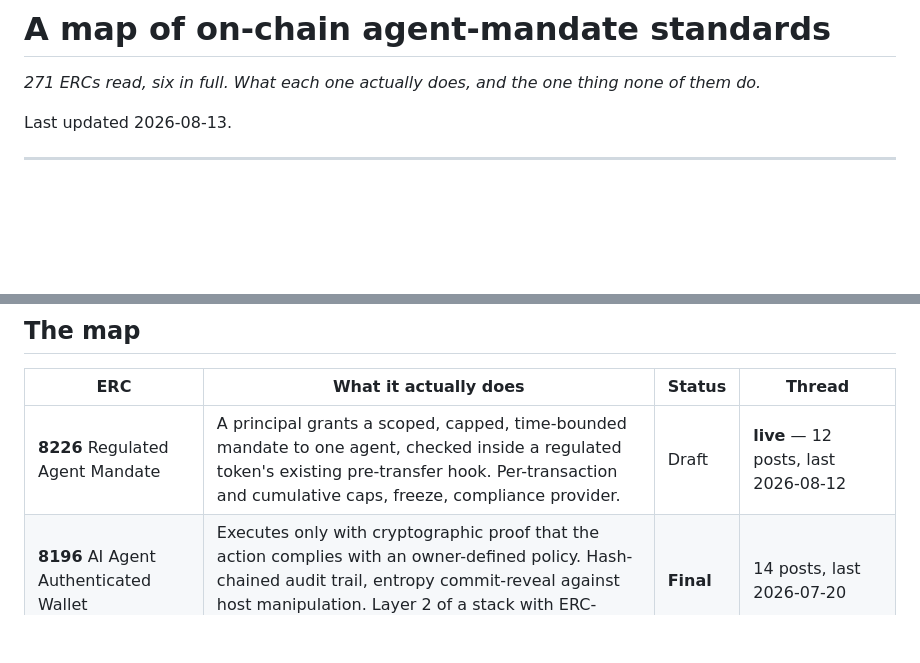
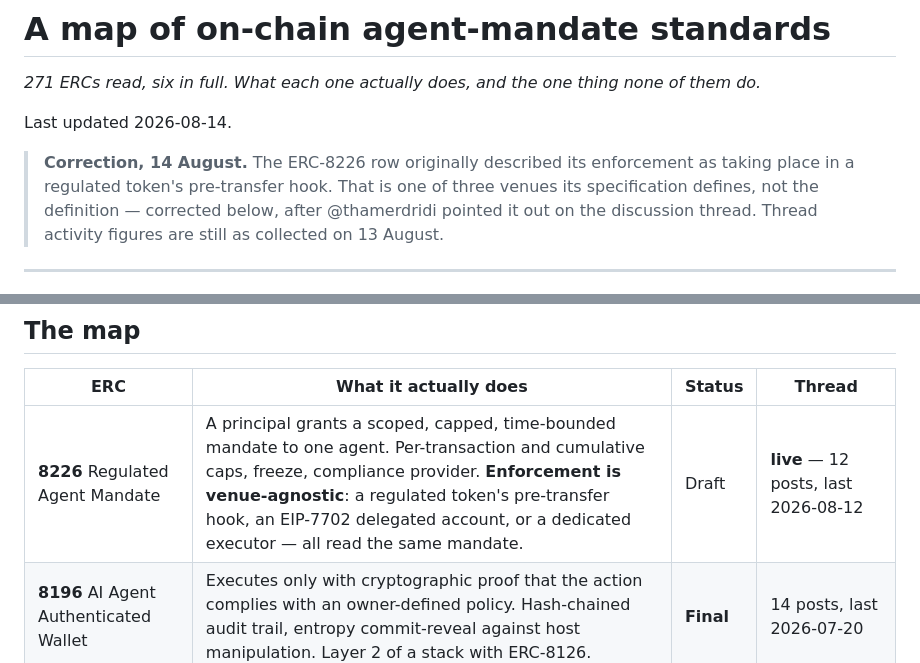
Before and after one commit to adn-ia/inheritable-agent-mandates, a Markdown page: interop/standards-map.md, 2 parts joined by grey strips. GitHub-like rendering; blank space fills up the shorter version.

Commit message:
docs: ERC-8226 est venue-agnostic, correction annoncée
Sa ligne du tableau décrivait l'application comme se faisant dans le hook de
pré-transfert d'un jeton régulé. C'est l'exemple travaillé de leur spécification,
pas sa définition : le hook est l'une des trois venues qu'elle définit, avec un
compte EIP-7702 et un exécuteur dédié, et son Rationale dit que RAMS normalise le
mandat et non la façon dont il est appliqué.

Signalé par thamerdridi, l'un de ses auteurs, sur le fil de la carte — où il
valide par ailleurs la distinction sur l'héritage. Corrigé ici et dans le message
publié, avec une note de correction datée plutôt qu'une réécriture silencieuse :
une carte tenue vaut mieux qu'une carte défendue.

Les chiffres d'activité des fils restent ceux relevés le 13/08.

Co-Authored-By: Claude Opus 5 (1M context) <noreply@anthropic.com>
Claude-Session: https://claude.ai/code/session_01Tc3wxwKvCaJ3yPzzV9sbu6

```diff
--- a/interop/standards-map.md
+++ b/interop/standards-map.md
@@ -2,7 +2,12 @@
 
 *271 ERCs read, six in full. What each one actually does, and the one thing none of them do.*
 
-Last updated 2026-08-13.
+Last updated 2026-08-14.
+
+> **Correction, 14 August.** The ERC-8226 row originally described its enforcement as taking
+> place in a regulated token's pre-transfer hook. That is one of three venues its
+> specification defines, not the definition — corrected below, after @thamerdridi pointed it
+> out on the discussion thread. Thread activity figures are still as collected on 13 August.
 
 ---
 
@@ -39,7 +44,7 @@ February) is one such case, and it sits on the intent/solver layer rather than t
 
 | ERC | What it actually does | Status | Thread |
 |---|---|---|---|
-| **8226** Regulated Agent Mandate | A principal grants a scoped, capped, time-bounded mandate to one agent, checked inside a regulated token's existing pre-transfer hook. Per-transaction and cumulative caps, freeze, compliance provider. | Draft | **live** — 12 posts, last 2026-08-12 |
+| **8226** Regulated Agent Mandate | A principal grants a scoped, capped, time-bounded mandate to one agent. Per-transaction and cumulative caps, freeze, compliance provider. **Enforcement is venue-agnostic**: a regulated token's pre-transfer hook, an EIP-7702 delegated account, or a dedicated executor — all read the same mandate. | Draft | **live** — 12 posts, last 2026-08-12 |
 | **8196** AI Agent Authenticated Wallet | Executes only with cryptographic proof that the action complies with an owner-defined policy. Hash-chained audit trail, entropy commit-reveal against host manipulation. Layer 2 of a stack with ERC-8126. | **Final** | 14 posts, last 2026-07-20 |
 | **8199** Sandboxed Smart Wallet | Containment by isolation: the agent's wallet is fully detached from the owner's, the relationship one-directional. | Draft | dormant — 2 posts, 93 views |
 | **8273** Attestation-Gated Agentic Actions | Per-operation attestation, authorized in EIP-1153 transient storage and cleared at the end of the transaction. | Draft | — |
```
